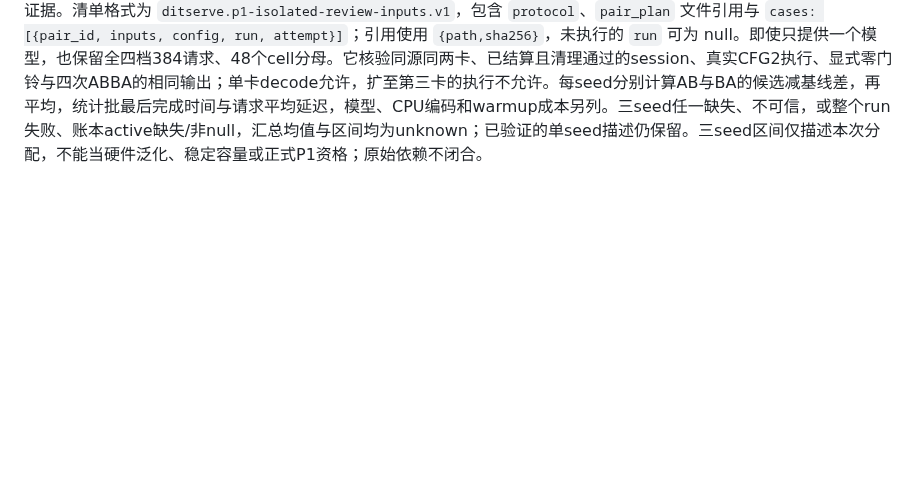
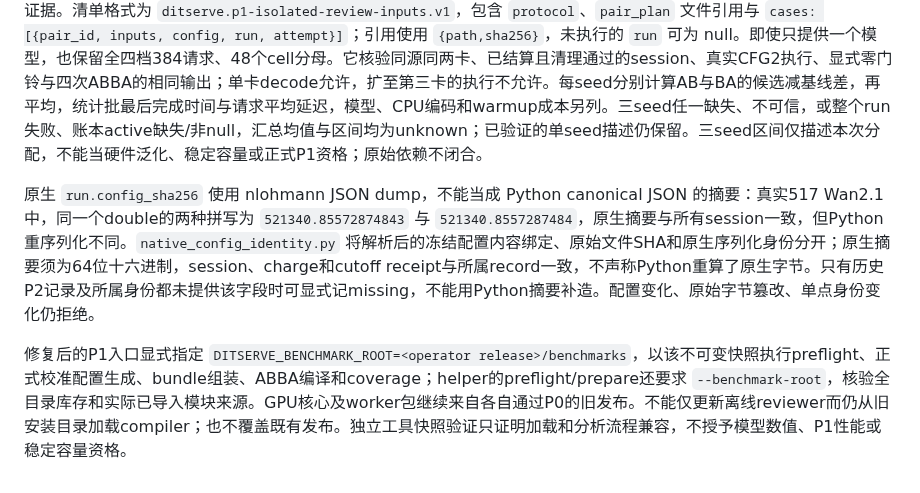
Before and after one commit to zydzydQAQ/ditserve, a Markdown page: docs/experiments.md, the part around the change. GitHub-like rendering; blank space fills up the shorter version.

Commit message:
Explain native JSON identities and split benchmark deployment

```diff
--- a/docs/experiments.md
+++ b/docs/experiments.md
@@ -245,3 +245,7 @@ P5 的 `p5_external_preflight.py` 对照固定官方源码声明和已测运行
 `p1_isolated_job.py` 准备同分配2卡诊断：只有重算完整P0且允许 `p1_diagnostics` 才生成新规格。GPU核心/worker保持指定旧发布，operator/helper另用新不可变快照，分别绑定源码哈希；模型映射必须与该模型两种P0角色一致。作业先完成本模型两档正式校准，再冻结实际两UUID和原始cal/bundle，运行每档96请求的ABBA；校准未成功也保留192计划请求分母。新入口在加载会创建共享文件的common脚本前检查存储，之后在运行/覆盖报告前复查。覆盖报告只记分母，不授予输出一致性、零抢占、性能或P1资格。配额保护仍使用明确的formal作业名单，独立校准作业不能保证后续复用同一UUID。
 
 `p1_isolated_review.py --manifest REVIEW.json --manifest-sha256 SHA256 --output SUMMARY.json` 进一步审查离线原始证据。清单格式为 `ditserve.p1-isolated-review-inputs.v1`，包含 `protocol`、`pair_plan` 文件引用与 `cases: [{pair_id, inputs, config, run, attempt}]`；引用使用 `{path,sha256}`，未执行的 `run` 可为 null。即使只提供一个模型，也保留全四档384请求、48个cell分母。它核验同源同两卡、已结算且清理通过的session、真实CFG2执行、显式零门铃与四次ABBA的相同输出；单卡decode允许，扩至第三卡的执行不允许。每seed分别计算AB与BA的候选减基线差，再平均，统计批最后完成时间与请求平均延迟，模型、CPU编码和warmup成本另列。三seed任一缺失、不可信，或整个run失败、账本active缺失/非null，汇总均值与区间均为unknown；已验证的单seed描述仍保留。三seed区间仅描述本次分配，不能当硬件泛化、稳定容量或正式P1资格；原始依赖不闭合。
+
+原生 `run.config_sha256` 使用 nlohmann JSON dump，不能当成 Python canonical JSON 的摘要：真实517 Wan2.1中，同一个double的两种拼写为 `521340.85572874843` 与 `521340.8557287484`，原生摘要与所有session一致，但Python重序列化不同。`native_config_identity.py` 将解析后的冻结配置内容绑定、原始文件SHA和原生序列化身份分开；原生摘要须为64位十六进制，session、charge和cutoff receipt与所属record一致，不声称Python重算了原生字节。只有历史P2记录及所属身份都未提供该字段时可显式记missing，不能用Python摘要补造。配置变化、原始字节篡改、单点身份变化仍拒绝。
+
+修复后的P1入口显式指定 `DITSERVE_BENCHMARK_ROOT=<operator release>/benchmarks`，以该不可变快照执行preflight、正式校准配置生成、bundle组装、ABBA编译和coverage；helper的preflight/prepare还要求 `--benchmark-root`，核验全目录库存和实际已导入模块来源。GPU核心及worker包继续来自各自通过P0的旧发布。不能仅更新离线reviewer而仍从旧安装目录加载compiler；也不覆盖既有发布。独立工具快照验证只证明加载和分析流程兼容，不授予模型数值、P1性能或稳定容量资格。
```
